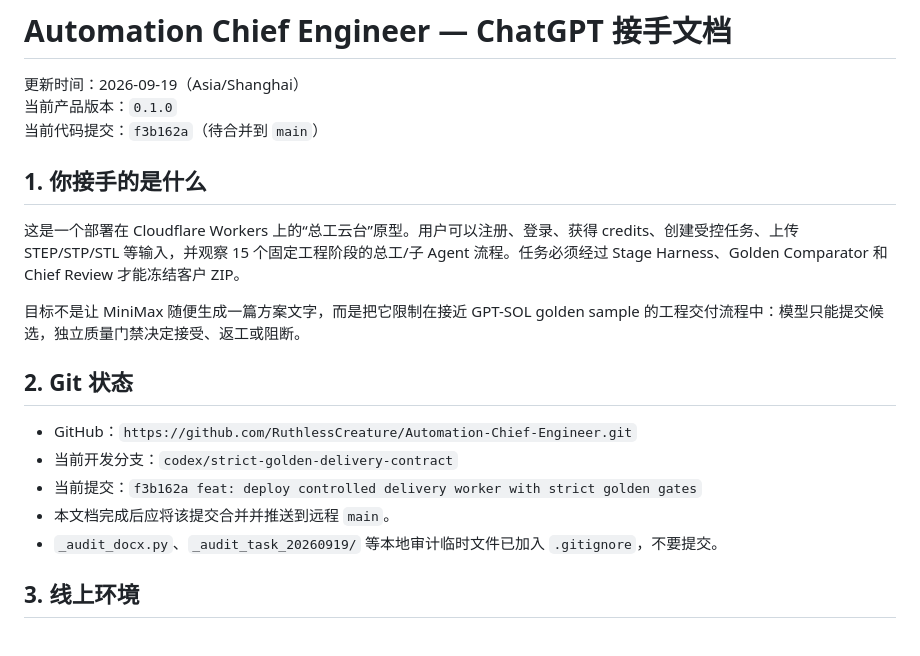
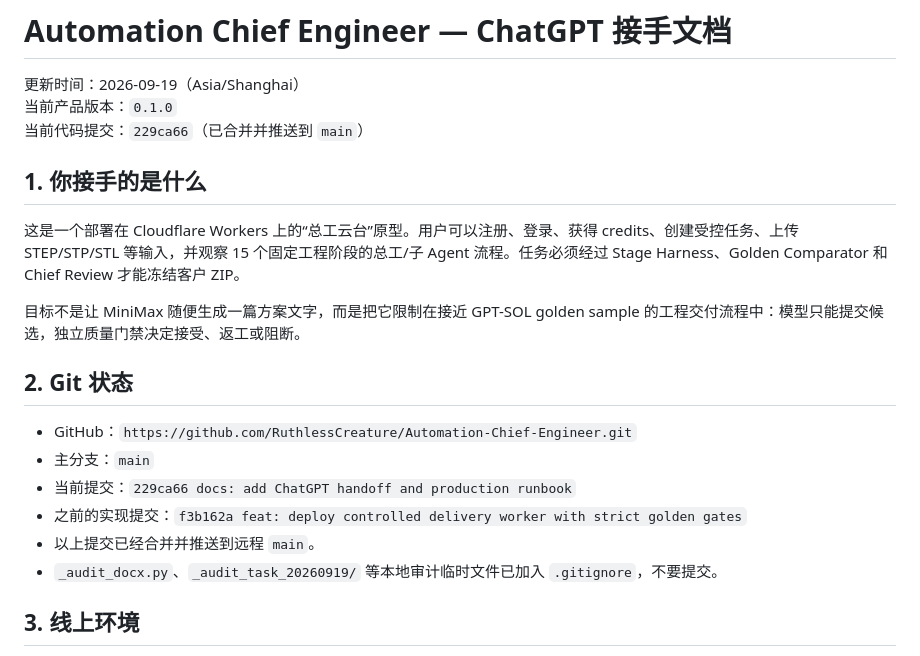
Before and after one commit to RuthlessCreature/Automation-Chief-Engineer, a Markdown page: HANDOFF.md, the part around the change. Rendered like a GitHub page.

Commit message:
docs: mark main branch handoff complete

```diff
--- a/HANDOFF.md
+++ b/HANDOFF.md
@@ -2,7 +2,7 @@
 
 更新时间：2026-09-19（Asia/Shanghai）
 当前产品版本：`0.1.0`
-当前代码提交：`f3b162a`（待合并到 `main`）
+当前代码提交：`229ca66`（已合并并推送到 `main`）
 
 ## 1. 你接手的是什么
 
@@ -13,9 +13,10 @@
 ## 2. Git 状态
 
 - GitHub：`https://github.com/RuthlessCreature/Automation-Chief-Engineer.git`
-- 当前开发分支：`codex/strict-golden-delivery-contract`
-- 当前提交：`f3b162a feat: deploy controlled delivery worker with strict golden gates`
-- 本文档完成后应将该提交合并并推送到远程 `main`。
+- 主分支：`main`
+- 当前提交：`229ca66 docs: add ChatGPT handoff and production runbook`
+- 之前的实现提交：`f3b162a feat: deploy controlled delivery worker with strict golden gates`
+- 以上提交已经合并并推送到远程 `main`。
 - `_audit_docx.py`、`_audit_task_20260919/` 等本地审计临时文件已加入 `.gitignore`，不要提交。
 
 ## 3. 线上环境
```
